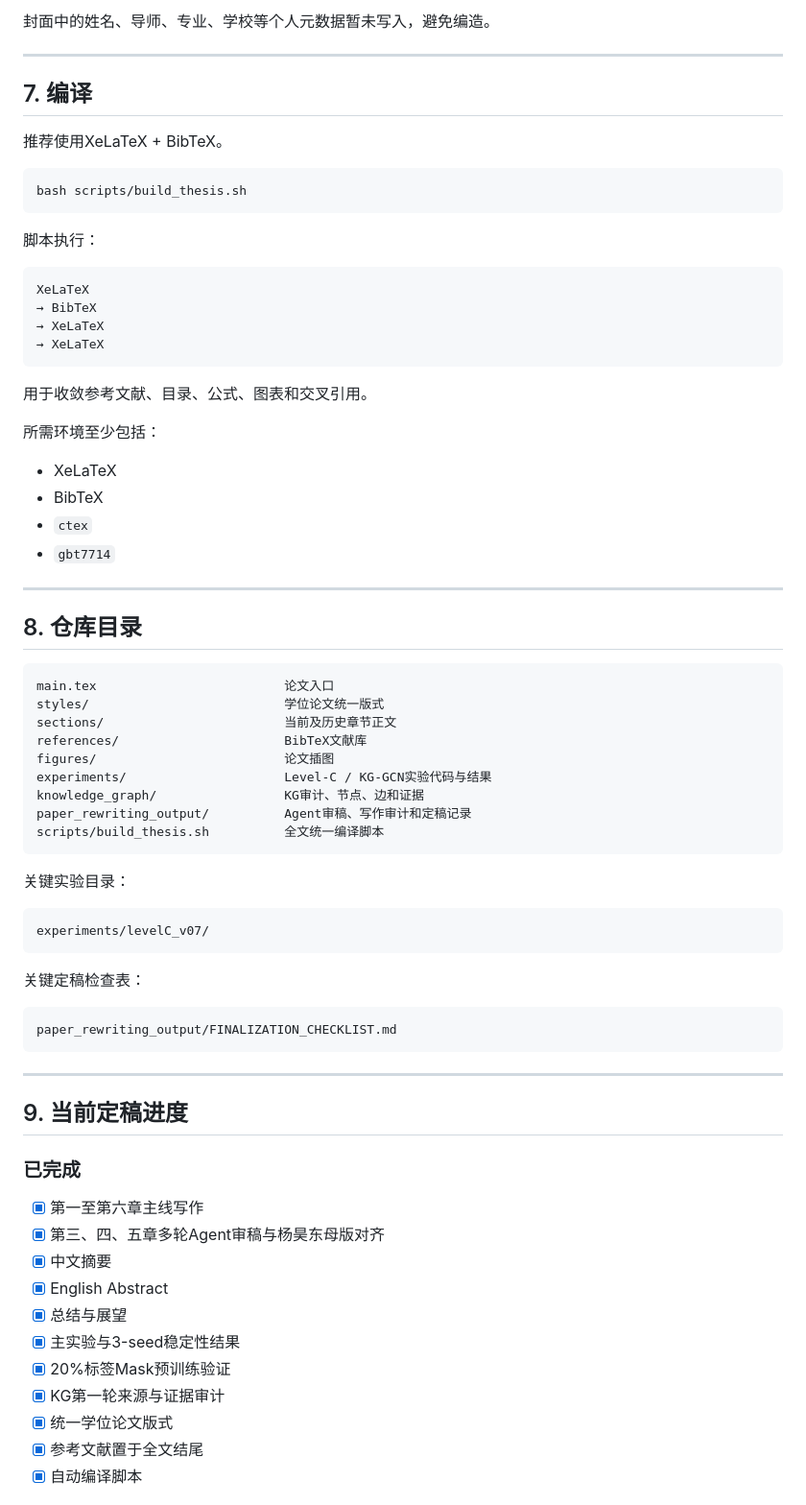
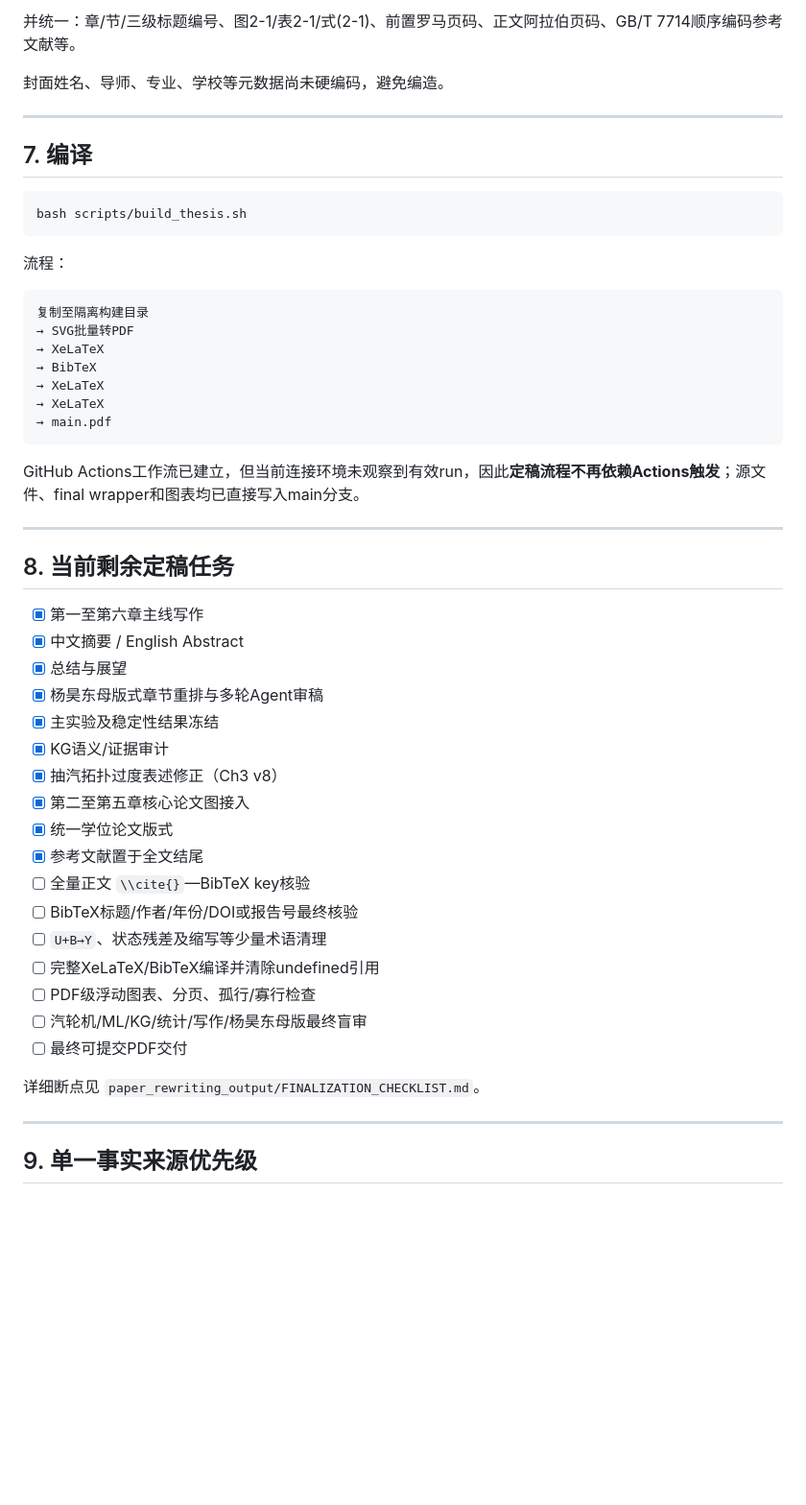
Before and after one commit to totem-pole/-KG-GCN-, a Markdown page: README.md, the part around one of its changes. Shown at 96% size. GitHub-like rendering; blank space fills up the shorter version.

````diff
--- a/README.md
+++ b/README.md
@@ -241,77 +203,55 @@ styles/yang_haodong_thesis.tex
 
-封面中的姓名、导师、专业、学校等个人元数据暂未写入，避免编造。
+并统一：章/节/三级标题编号、图2-1/表2-1/式(2-1)、前置罗马页码、正文阿拉伯页码、GB/T 7714顺序编码参考文献等。
+
+封面姓名、导师、专业、学校等元数据尚未硬编码，避免编造。
 
 ---
 
 ## 7. 编译
 
-推荐使用XeLaTeX + BibTeX。
-
 ```bash
 bash scripts/build_thesis.sh
 ```
 
-脚本执行：
+流程：
 
 ```text
-XeLaTeX
+复制至隔离构建目录
+→ SVG批量转PDF
+→ XeLaTeX
 → BibTeX
 → XeLaTeX
 → XeLaTeX
+→ main.pdf
 ```
 
-用于收敛参考文献、目录、公式、图表和交叉引用。
-
-所需环境至少包括：
-
-- XeLaTeX
-- BibTeX
-- `ctex`
-- `gbt7714`
+GitHub Actions工作流已建立，但当前连接环境未观察到有效run，因此**定稿流程不再依赖Actions触发**；源文件、final wrapper和图表均已直接写入main分支。
 
 ---
 
-## 8. 仓库目录
+## 8. 当前剩余定稿任务
 
-```text
-main.tex                         论文入口
-styles/                          学位论文统一版式
-sections/                        当前及历史章节正文
-references/                      BibTeX文献库
-figures/                         论文插图
-experiments/                     Level-C / KG-GCN实验代码与结果
-knowledge_graph/                 KG审计、节点、边和证据
-paper_rewriting_output/          Agent审稿、写作审计和定稿记录
-scripts/build_thesis.sh          全文统一编译脚本
-```
+- [x] 第一至第六章主线写作
+- [x] 中文摘要 / English Abstract
+- [x] 总结与展望
+- [x] 杨昊东母版式章节重排与多轮Agent审稿
+- [x] 主实验及稳定性结果冻结
+- [x] KG语义/证据审计
+- [x] 抽汽拓扑过度表述修正（Ch3 v8）
+- [x] 第二至第五章核心论文图接入
+- [x] 统一学位论文版式
+- [x] 参考文献置于全文结尾
+- [ ] 全量正文 `\\cite{}`—BibTeX key核验
+- [ ] BibTeX标题/作者/年份/DOI或报告号最终核验
+- [ ] `U+B→Y`、状态残差及缩写等少量术语清理
+- [ ] 完整XeLaTeX/BibTeX编译并清除undefined引用
+- [ ] PDF级浮动图表、分页、孤行/寡行检查
+- [ ] 汽轮机/ML/KG/统计/写作/杨昊东母版最终盲审
+- [ ] 最终可提交PDF交付
 
-关键实验目录：
-
-```text
-experiments/levelC_v07/
-```
-
-关键定稿检查表：
-
-```text
-paper_rewriting_output/FINALIZATION_CHECKLIST.md
-```
+详细断点见 `paper_rewriting_output/FINALIZATION_CHECKLIST.md`。
 
 ---
 
-## 9. 当前定稿进度
+## 9. 单一事实来源优先级
 
-### 已完成
-
-- [x] 第一至第六章主线写作
-- [x] 第三、四、五章多轮Agent审稿与杨昊东母版对齐
-- [x] 中文摘要
-- [x] English Abstract
-- [x] 总结与展望
-- [x] 主实验与3-seed稳定性结果
-- [x] 20%标签Mask预训练验证
-- [x] KG第一轮来源与证据审计
-- [x] 统一学位论文版式
-- [x] 参考文献置于全文结尾
-- [x] 自动编译脚本
-
````
Also changed, not shown: other parts of README.md (+121 -176 lines).
